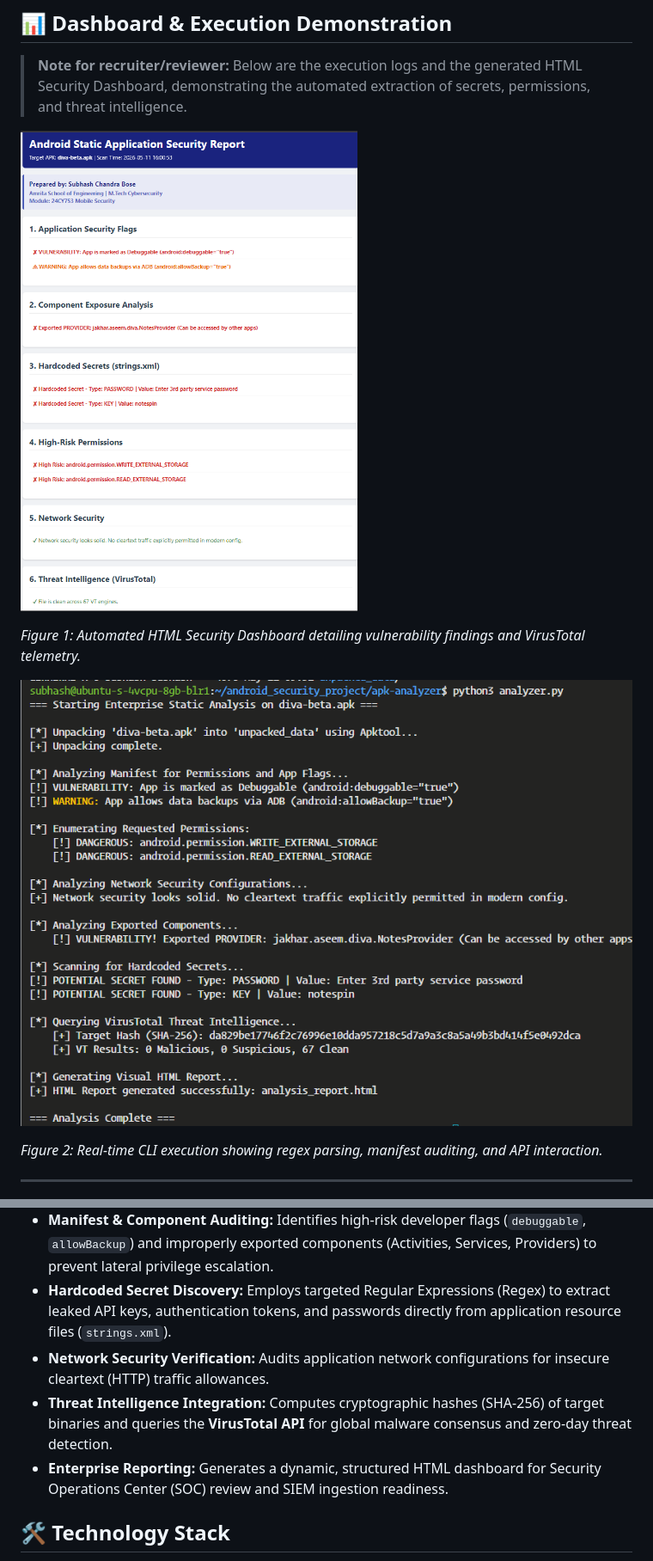
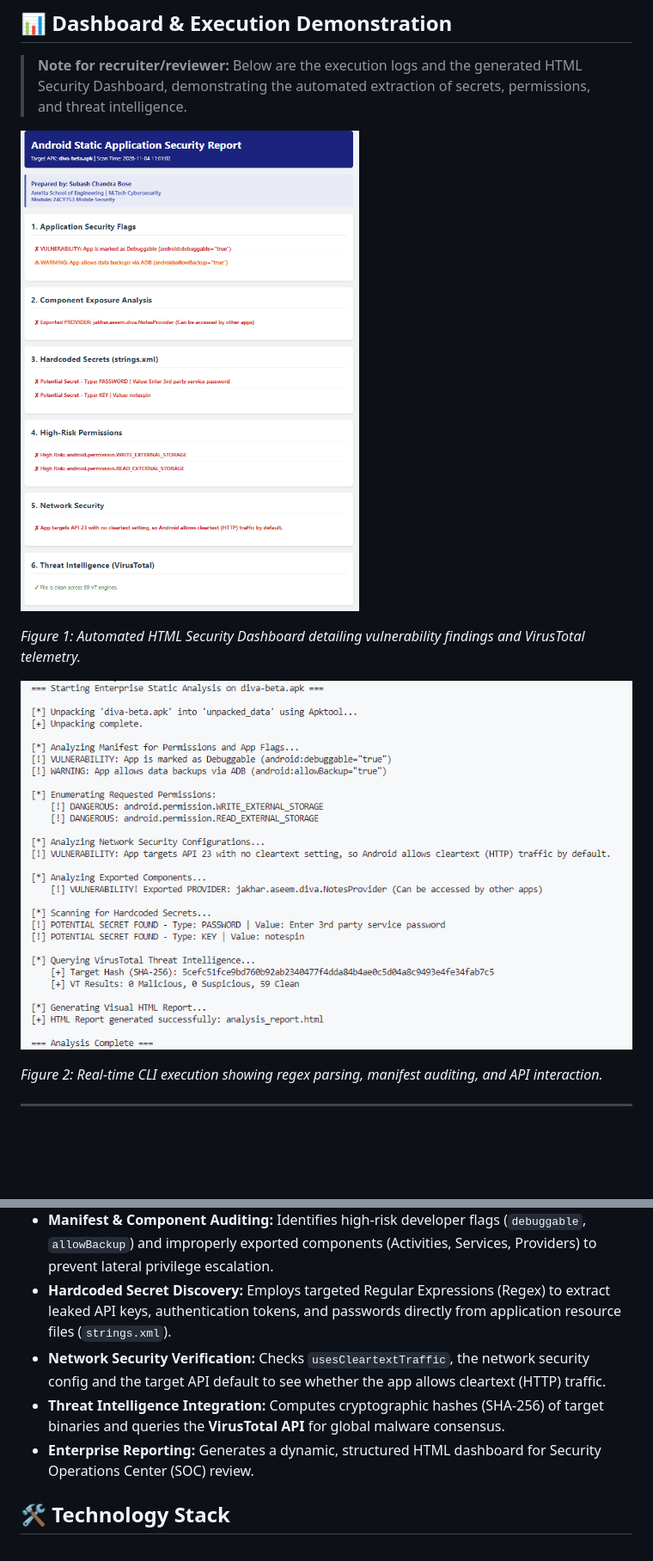
Before and after one commit to Subash-1507/Enterprise-apk-analyzer, a Markdown page: README.md, 2 parts joined by grey strips. Shown at 86% size. Drawn GitHub-style; pictures changed too: assets/cli-output.png, assets/dashboard.png; blank space fills up the shorter version.

```diff
--- a/README.md
+++ b/README.md
@@ -29,9 +29,9 @@ An automated, enterprise-grade Static Application Security Testing (SAST) tool e
 * **Automated Reverse Engineering:** Utilizes Apktool to programmatically unpack and decompile Android binaries (APK to Smali/XML).
 * **Manifest & Component Auditing:** Identifies high-risk developer flags (`debuggable`, `allowBackup`) and improperly exported components (Activities, Services, Providers) to prevent lateral privilege escalation.
 * **Hardcoded Secret Discovery:** Employs targeted Regular Expressions (Regex) to extract leaked API keys, authentication tokens, and passwords directly from application resource files (`strings.xml`).
-* **Network Security Verification:** Audits application network configurations for insecure cleartext (HTTP) traffic allowances.
-* **Threat Intelligence Integration:** Computes cryptographic hashes (SHA-256) of target binaries and queries the **VirusTotal API** for global malware consensus and zero-day threat detection.
-* **Enterprise Reporting:** Generates a dynamic, structured HTML dashboard for Security Operations Center (SOC) review and SIEM ingestion readiness.
+* **Network Security Verification:** Checks `usesCleartextTraffic`, the network security config and the target API default to see whether the app allows cleartext (HTTP) traffic.
+* **Threat Intelligence Integration:** Computes cryptographic hashes (SHA-256) of target binaries and queries the **VirusTotal API** for global malware consensus.
+* **Enterprise Reporting:** Generates a dynamic, structured HTML dashboard for Security Operations Center (SOC) review.
 
 ## 🛠️ Technology Stack
 * **Core Language:** Python 3
```
Also changed, not shown: other parts of README.md (+2 -2 lines), 2 other files.
